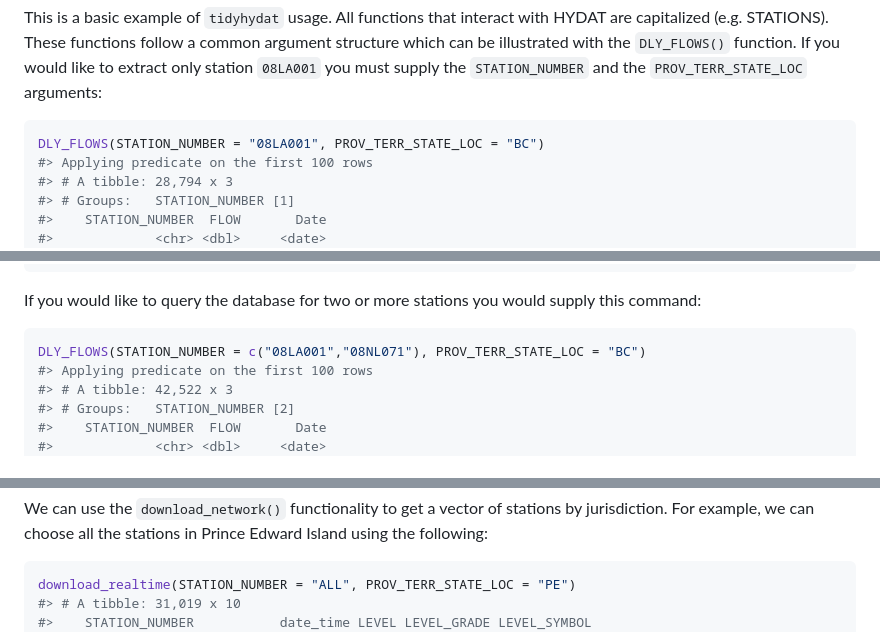
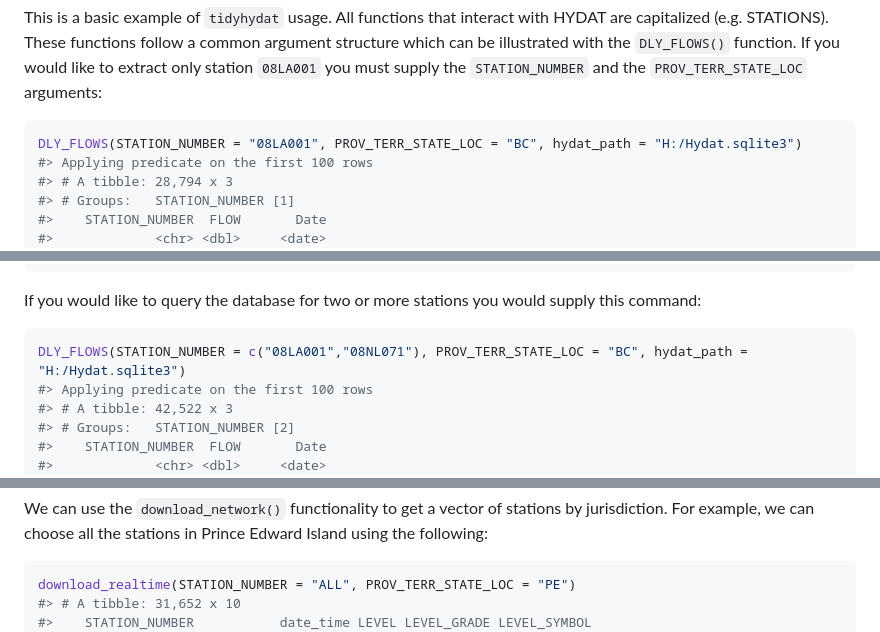
Before and after one commit to ropensci/tidyhydat, a Markdown page: README.md, 3 parts joined by grey strips. Drawn GitHub-style.

````diff
--- a/README.md
+++ b/README.md
@@ -46,7 +46,7 @@ Example
 This is a basic example of `tidyhydat` usage. All functions that interact with HYDAT are capitalized (e.g. STATIONS). These functions follow a common argument structure which can be illustrated with the `DLY_FLOWS()` function. If you would like to extract only station `08LA001` you must supply the `STATION_NUMBER` and the `PROV_TERR_STATE_LOC` arguments:
 
 ``` r
-DLY_FLOWS(STATION_NUMBER = "08LA001", PROV_TERR_STATE_LOC = "BC")
+DLY_FLOWS(STATION_NUMBER = "08LA001", PROV_TERR_STATE_LOC = "BC", hydat_path = "H:/Hydat.sqlite3")
 #> Applying predicate on the first 100 rows
 #> # A tibble: 28,794 x 3
 #> # Groups:   STATION_NUMBER [1]
@@ -68,7 +68,7 @@ DLY_FLOWS(STATION_NUMBER = "08LA001", PROV_TERR_STATE_LOC = "BC")
 If you would like to query the database for two or more stations you would supply this command:
 
 ``` r
-DLY_FLOWS(STATION_NUMBER = c("08LA001","08NL071"), PROV_TERR_STATE_LOC = "BC")
+DLY_FLOWS(STATION_NUMBER = c("08LA001","08NL071"), PROV_TERR_STATE_LOC = "BC", hydat_path = "H:/Hydat.sqlite3")
 #> Applying predicate on the first 100 rows
 #> # A tibble: 42,522 x 3
 #> # Groups:   STATION_NUMBER [2]
@@ -140,6 +140,6 @@ We can use the `download_network()` functionality to get a vector of stations by
 
 ``` r
 download_realtime(STATION_NUMBER = "ALL", PROV_TERR_STATE_LOC = "PE")
-#> # A tibble: 31,019 x 10
+#> # A tibble: 31,652 x 10
 #>    STATION_NUMBER           date_time LEVEL LEVEL_GRADE LEVEL_SYMBOL
 #>             <chr>              <dttm> <dbl>       <chr>        <chr>
````
Also changed, not shown: other parts of README.md (+27 -27 lines), README-unnamed-chunk-13-1.png, 2 other files.
